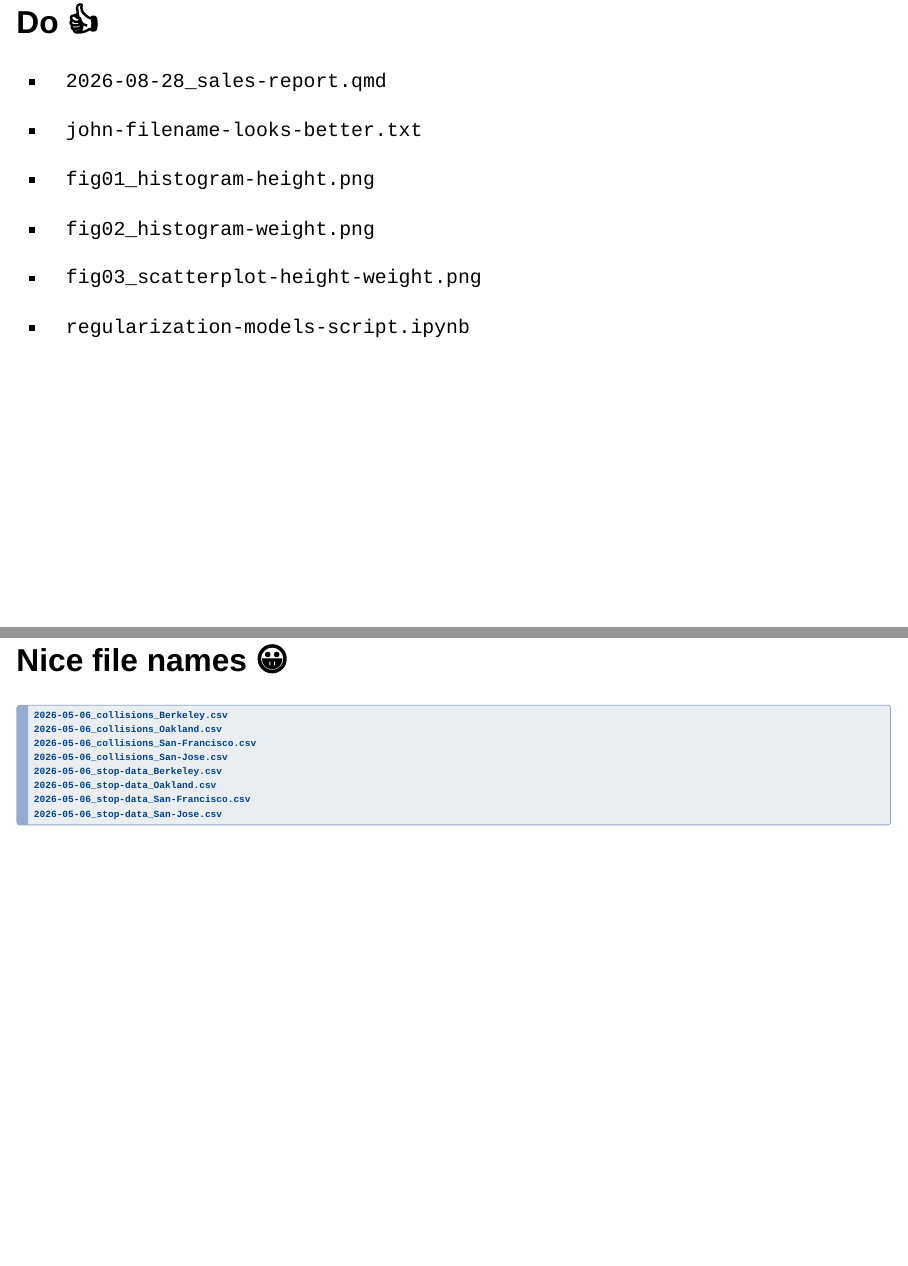
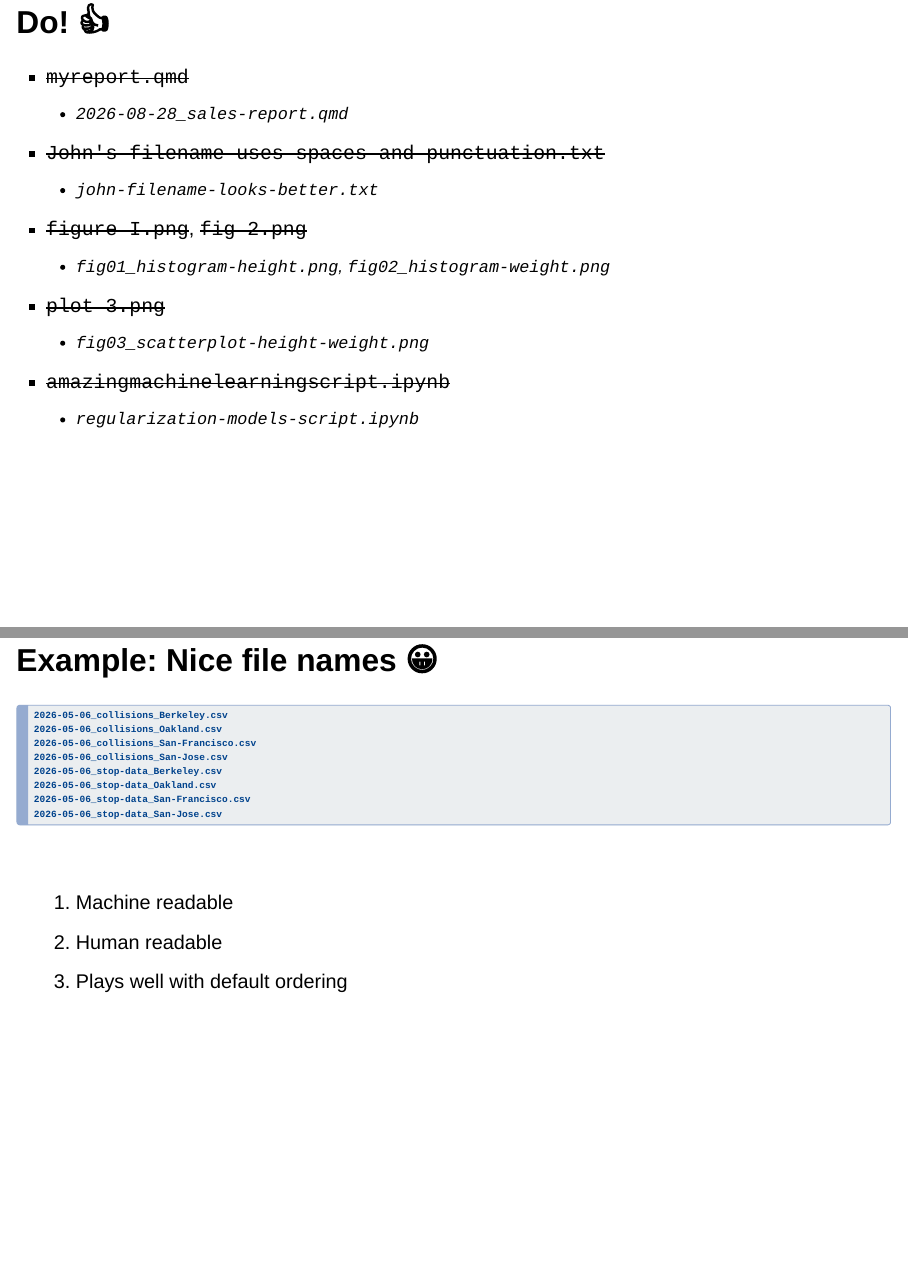
Before and after one commit to gastonstat/stat159-fall2026, a Quarto document (lectures/02-files/02-files-slides.qmd): pages 39 and 41 of 65, joined at a grey line. Rendered offline with R 4.5, knitr and Pandoc in place of Quarto, with nearby package versions; drawn as Slidy slides in place of the format the file asks for.

Commit message:
lec2: update content

````diff
--- a/lectures/02-files/02-files-slides.qmd
+++ b/lectures/02-files/02-files-slides.qmd
@@ -192,19 +192,22 @@ Let's now talk about Naming Files
 - `amazingmachinelearningscript.ipynb`
 
 
-## Do 👍
+## Do! 👍
 
-- `2026-08-28_sales-report.qmd`
+- ~~`myreport.qmd`~~
+    + `2026-08-28_sales-report.qmd`
 
-- `john-filename-looks-better.txt`
+- ~~`John's filename uses spaces and punctuation.txt`~~
+    + `john-filename-looks-better.txt`
 
-- `fig01_histogram-height.png`
+- ~~`figure I.png`~~, ~~`fig 2.png`~~
+    + `fig01_histogram-height.png`, `fig02_histogram-weight.png`
 
-- `fig02_histogram-weight.png`
+- ~~`plot 3.png`~~
+    + `fig03_scatterplot-height-weight.png`
 
-- `fig03_scatterplot-height-weight.png`
-
-- `regularization-models-script.ipynb`
+- ~~`amazingmachinelearningscript.ipynb`~~
+    + `regularization-models-script.ipynb`
 
 
 ## Three Principles for file names
@@ -222,7 +225,7 @@ Let's now talk about Naming Files
 3) Plays well with default ordering
 
 
-## Nice file names 😀
+## Example: Nice file names 😀
 
 ```{.markdown code-line-numbers="false"}
 2026-05-06_collisions_Berkeley.csv
@@ -235,5 +238,8 @@ Let's now talk about Naming Files
 2026-05-06_stop-data_San-Jose.csv
 ```
 
+\
 
-# Machine readable
+1) Machine readable
+2) Human readable
+3) Plays well with default ordering
````
Also changed, not shown: lectures/02-files/02-files-slides.qmd (11 more changed lines).
